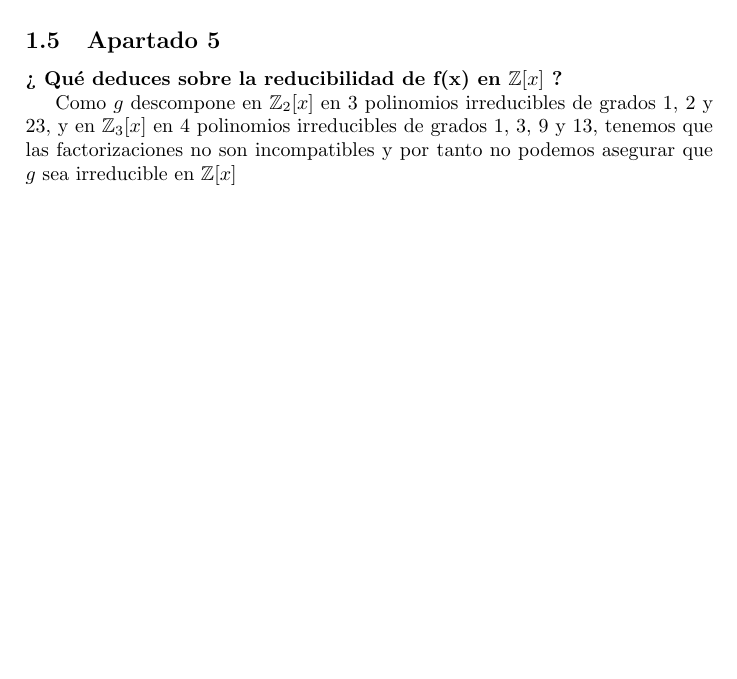
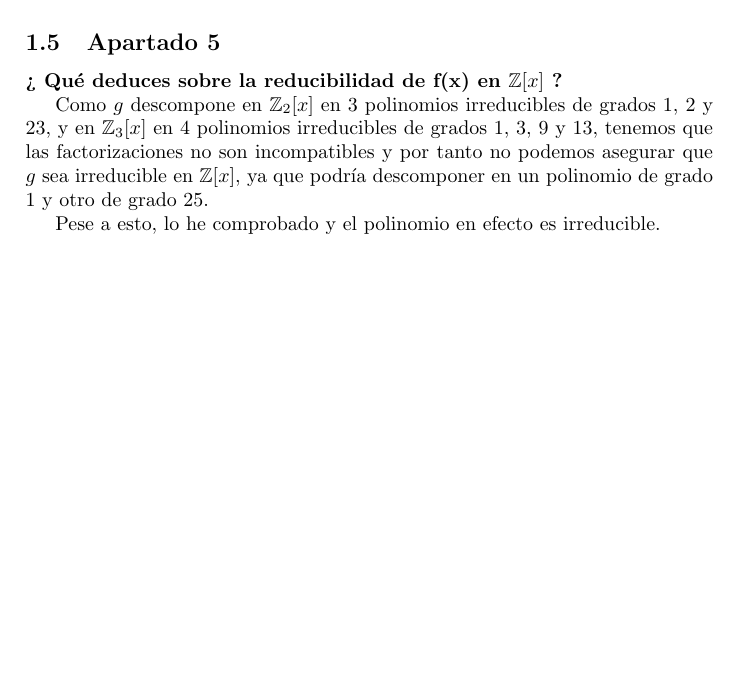
Before and after one commit to Mapachana/Teoria-de-Numeros-y-Criptografia, a LaTeX document (Ejercicios/ejercicio9.tex): part of page 10 of 10, cut so that both start at the same text. Compiled offline with pdfLaTeX.

Commit message:
Ahora si termino

```diff
--- a/Ejercicios/ejercicio9.tex
+++ b/Ejercicios/ejercicio9.tex
@@ -482,7 +482,9 @@ $h = (y^3 + 2y^2 + 1)\cdot (y^{13} + 2y^{12} + y^{11} + y^{10} + 2*y^9 + 2*y^8 +
 \subsection{Apartado 5}
 \textbf{¿ Qué deduces sobre la reducibilidad de f(x) en $\mathbb{Z}[x]$ ?}
 
-Como $g$ descompone en $\mathbb{Z}_2[x]$ en 3 polinomios irreducibles de grados 1, 2 y 23, y en $\mathbb{Z}_3[x]$ en 4 polinomios irreducibles de grados 1, 3, 9 y 13, tenemos que las factorizaciones no son incompatibles y por tanto no podemos asegurar que $g$ sea irreducible en $\mathbb{Z}[x]$
+Como $g$ descompone en $\mathbb{Z}_2[x]$ en 3 polinomios irreducibles de grados 1, 2 y 23, y en $\mathbb{Z}_3[x]$ en 4 polinomios irreducibles de grados 1, 3, 9 y 13, tenemos que las factorizaciones no son incompatibles y por tanto no podemos asegurar que $g$ sea irreducible en $\mathbb{Z}[x]$, ya que podría descomponer en un polinomio de grado 1 y otro de grado 25.
+
+Pese a esto, lo he comprobado y el polinomio en efecto es irreducible.
 
 
 \end{document}
```
Also changed, not shown: Ejercicios/ejercicio10.tex (+1 -1 lines), Ejercicios/ejercicio10.pdf (deleted), Ejercicios/ejercicio10_AnaBuendia.pdf (added), Ejercicios/ejercicio9.pdf (deleted), Ejercicios/ejercicio9_AnaBuendia.pdf (added).
